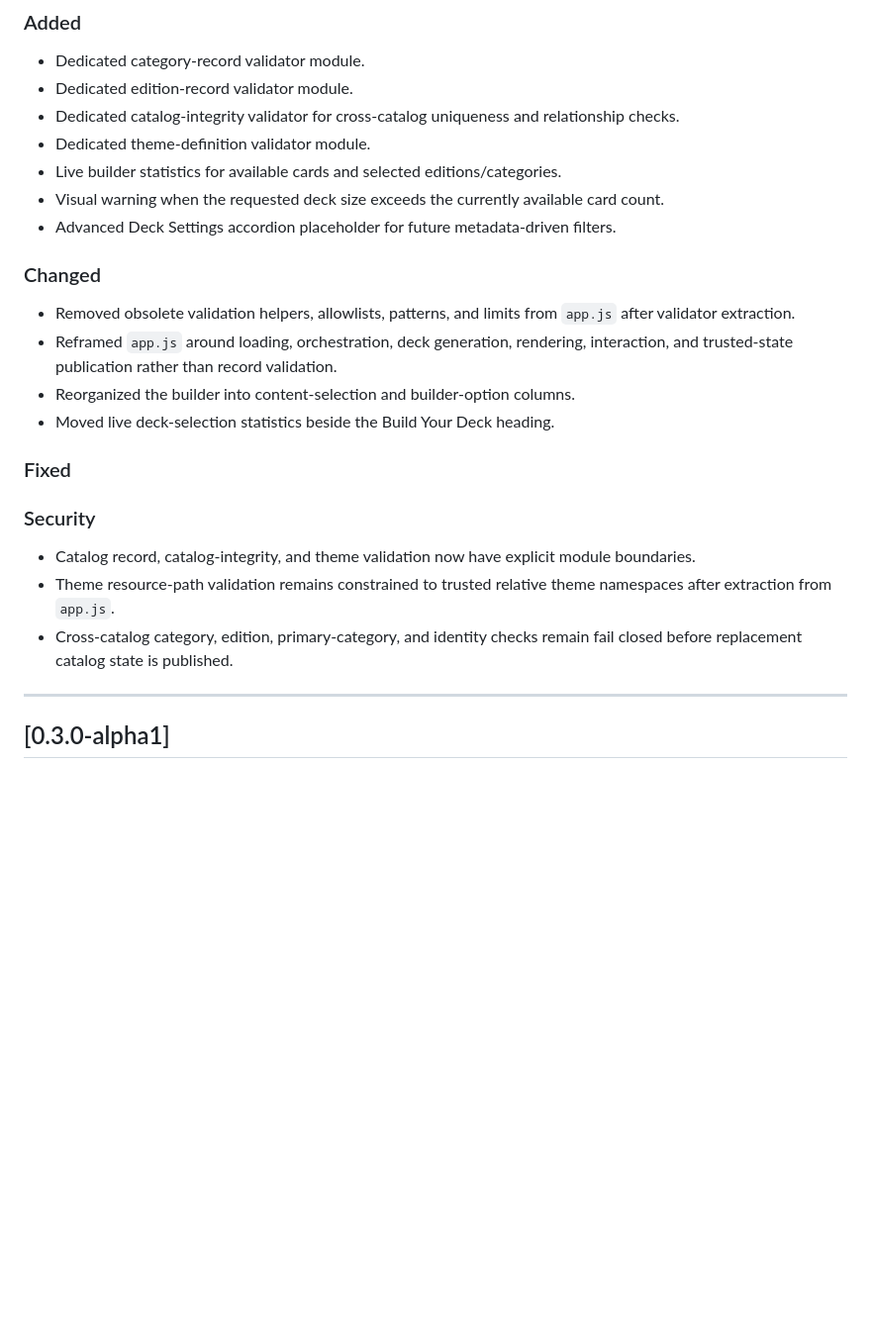
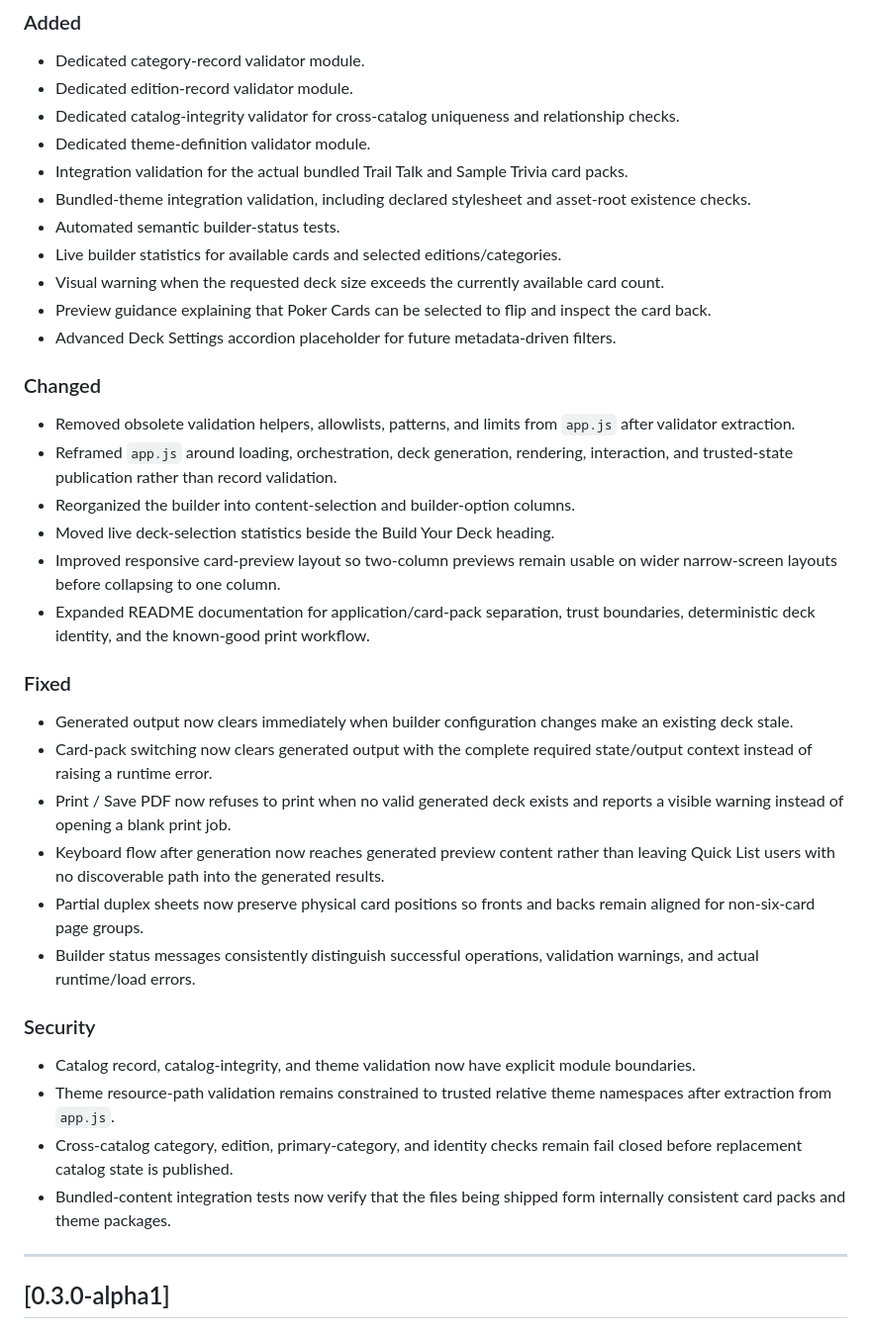
Before and after one commit to ldgregory/discussion-forge, a Markdown page: CHANGELOG.md, the part around the change. Shown at 99% size. GitHub-like rendering; blank space fills up the shorter version.

Commit message:
Update changelog for v1.0 release hardening

```diff
--- a/CHANGELOG.md
+++ b/CHANGELOG.md
@@ -14,8 +14,12 @@ The project follows a Keep a Changelog–style format during development.
 - Dedicated edition-record validator module.
 - Dedicated catalog-integrity validator for cross-catalog uniqueness and relationship checks.
 - Dedicated theme-definition validator module.
+- Integration validation for the actual bundled Trail Talk and Sample Trivia card packs.
+- Bundled-theme integration validation, including declared stylesheet and asset-root existence checks.
+- Automated semantic builder-status tests.
 - Live builder statistics for available cards and selected editions/categories.
 - Visual warning when the requested deck size exceeds the currently available card count.
+- Preview guidance explaining that Poker Cards can be selected to flip and inspect the card back.
 - Advanced Deck Settings accordion placeholder for future metadata-driven filters.
 
 ### Changed
@@ -24,14 +28,24 @@ The project follows a Keep a Changelog–style format during development.
 - Reframed `app.js` around loading, orchestration, deck generation, rendering, interaction, and trusted-state publication rather than record validation.
 - Reorganized the builder into content-selection and builder-option columns.
 - Moved live deck-selection statistics beside the Build Your Deck heading.
+- Improved responsive card-preview layout so two-column previews remain usable on wider narrow-screen layouts before collapsing to one column.
+- Expanded README documentation for application/card-pack separation, trust boundaries, deterministic deck identity, and the known-good print workflow.
 
 ### Fixed
+
+- Generated output now clears immediately when builder configuration changes make an existing deck stale.
+- Card-pack switching now clears generated output with the complete required state/output context instead of raising a runtime error.
+- Print / Save PDF now refuses to print when no valid generated deck exists and reports a visible warning instead of opening a blank print job.
+- Keyboard flow after generation now reaches generated preview content rather than leaving Quick List users with no discoverable path into the generated results.
+- Partial duplex sheets now preserve physical card positions so fronts and backs remain aligned for non-six-card page groups.
+- Builder status messages consistently distinguish successful operations, validation warnings, and actual runtime/load errors.
 
 ### Security
 
 - Catalog record, catalog-integrity, and theme validation now have explicit module boundaries.
 - Theme resource-path validation remains constrained to trusted relative theme namespaces after extraction from `app.js`.
 - Cross-catalog category, edition, primary-category, and identity checks remain fail closed before replacement catalog state is published.
+- Bundled-content integration tests now verify that the files being shipped form internally consistent card packs and theme packages.
 
 ---
 
```
